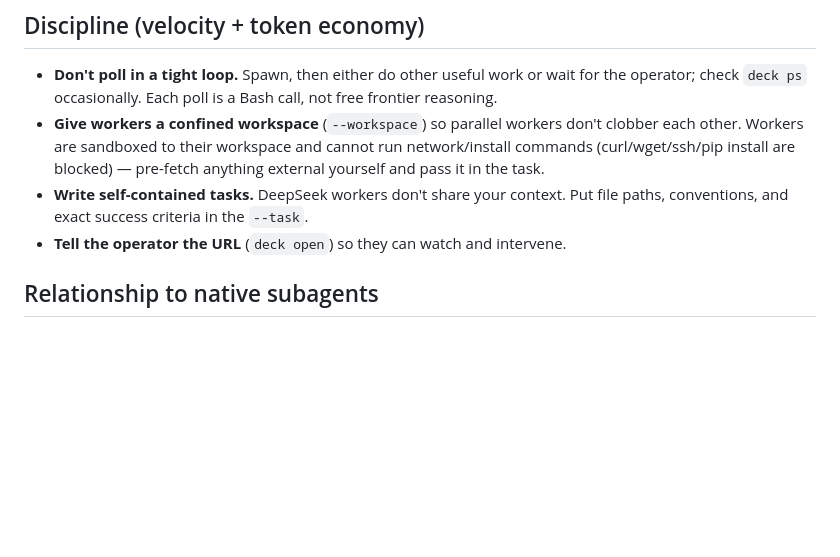
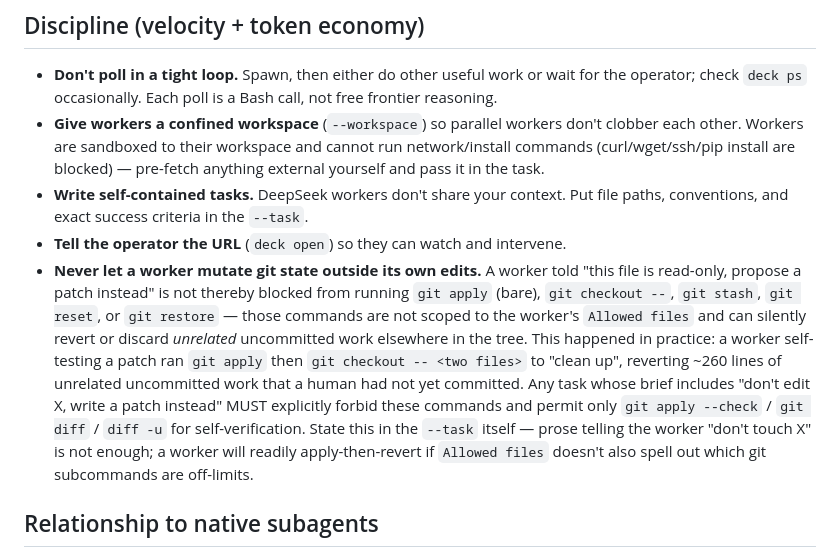
Before and after one commit to Sarose550/deepseek-deck, a Markdown page: skills/deck/SKILL.md, the part around the change. Drawn GitHub-style; blank space fills up the shorter version.

```diff
--- a/skills/deck/SKILL.md
+++ b/skills/deck/SKILL.md
@@ -107,6 +107,20 @@ failed do you `deck log <id>` to see what happened.
 - **Write self-contained tasks.** DeepSeek workers don't share your context.
   Put file paths, conventions, and exact success criteria in the `--task`.
 - **Tell the operator the URL** (`deck open`) so they can watch and intervene.
+- **Never let a worker mutate git state outside its own edits.** A worker told
+  "this file is read-only, propose a patch instead" is not thereby blocked from
+  running `git apply` (bare), `git checkout --`, `git stash`, `git reset`, or
+  `git restore` — those commands are not scoped to the worker's `Allowed files`
+  and can silently revert or discard *unrelated* uncommitted work elsewhere in
+  the tree. This happened in practice: a worker self-testing a patch ran
+  `git apply` then `git checkout -- <two files>` to "clean up", reverting ~260
+  lines of unrelated uncommitted work that a human had not yet committed.
+  Any task whose brief includes "don't edit X, write a patch instead" MUST
+  explicitly forbid these commands and permit only `git apply --check` /
+  `git diff` / `diff -u` for self-verification. State this in the `--task`
+  itself — prose telling the worker "don't touch X" is not enough; a worker
+  will readily apply-then-revert if `Allowed files` doesn't also spell out
+  which git subcommands are off-limits.
 
 ## Relationship to native subagents
 
```
Also changed, not shown: skills/dsar/SKILL.md (+8 -0 lines), skills/supervisor-dag/SKILL.md (+14 -0 lines).
